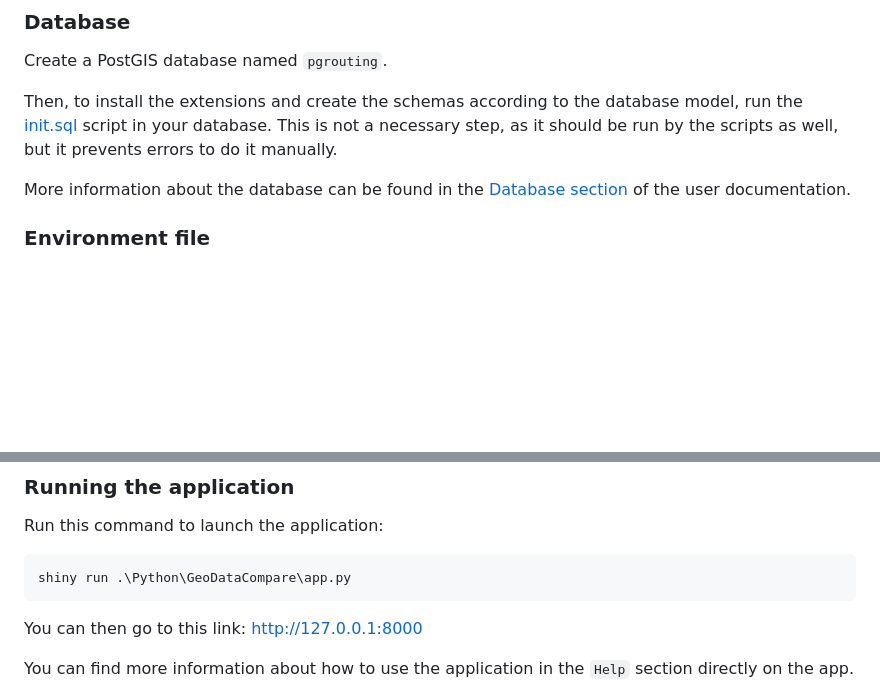
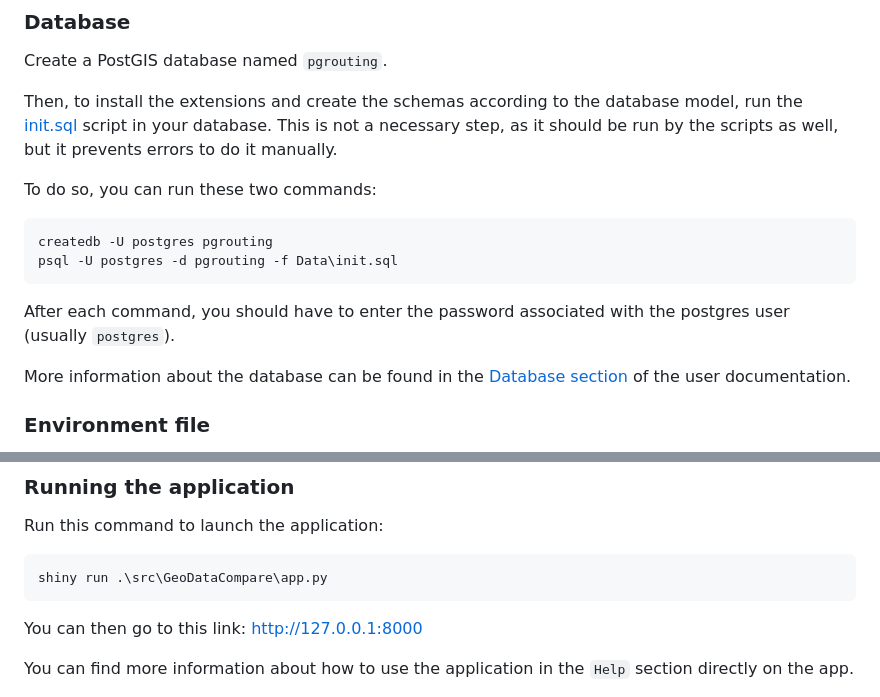
Before and after one commit to LocationMind/GeoDataCompare, a Markdown page: README.md, 2 parts joined by grey strips. Rendered like a GitHub page; blank space fills up the shorter version.

Commit message:
Correct readme for issues #48 and #49

````diff
--- a/README.md
+++ b/README.md
@@ -100,6 +100,15 @@ Create a PostGIS database named `pgrouting`.
 Then, to install the extensions and create the schemas according to the database model, run the [init.sql](./Data/init.sql) script in your database.
 This is not a necessary step, as it should be run by the scripts as well, but it prevents errors to do it manually.
 
+To do so, you can run these two commands:
+
+```cmd
+createdb -U postgres pgrouting
+psql -U postgres -d pgrouting -f Data\init.sql
+```
+
+After each command, you should have to enter the password associated with the postgres user (usually `postgres`).
+
 More information about the database can be found in the [Database section](./Documentation/user-doc.md#database) of the user documentation.
 
 ### Environment file
@@ -150,7 +159,7 @@ Once again, you can refer to the [user documentation](./Documentation/user-doc.m
 Run this command to launch the application:
 
 ```
-shiny run .\Python\GeoDataCompare\app.py
+shiny run .\src\GeoDataCompare\app.py
 ```
 
 You can then go to this link: http://127.0.0.1:8000
````
